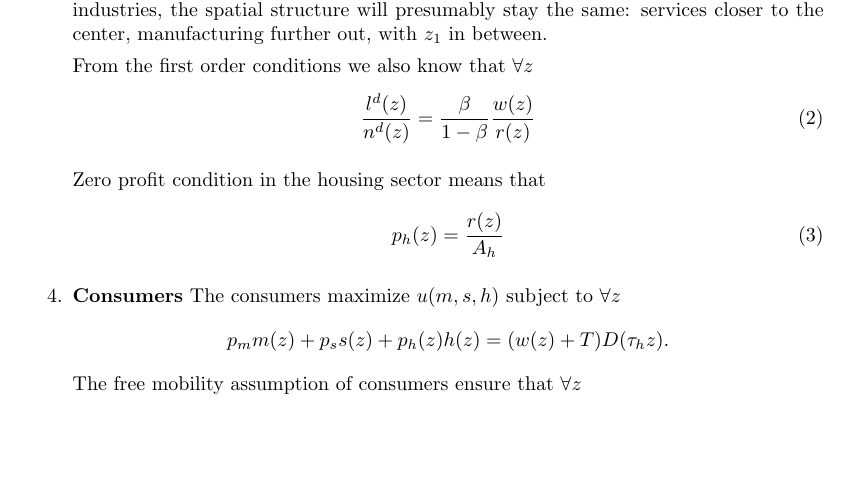
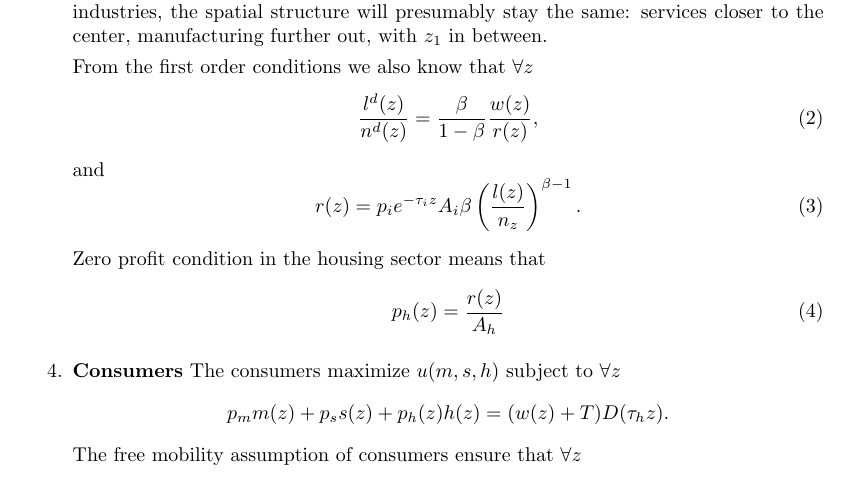
Before and after one commit to korenmiklos/cattle, a LaTeX document (text/Note on lsl.tex): part of page 2 of 3, cut so that both start at the same text, the shorter picture padded with empty space. Compiled offline with pdfLaTeX.

Commit message:
Conflict resolution!
git-svn-id: https://subversion.assembla.com/svn/balassa@137 fd3ea19a-d943-0410-ac43-fa96816610d8

```diff
--- a/text/Note on lsl.tex
+++ b/text/Note on lsl.tex
@@ -52,7 +52,11 @@ As under the same wages ($w(z)$) and $\beta$ and $A_i$, it is still only the tra
 
 From the first order conditions we also know that $\forall z$
 \begin{equation}
-\frac{l^d(z)}{n^d(z)}=\frac{\beta}{1-\beta}\frac{w(z)}{r(z)}
+\frac{l^d(z)}{n^d(z)}=\frac{\beta}{1-\beta}\frac{w(z)}{r(z)},
+\end{equation}
+and
+\begin{equation}
+r(z)=p_ie^{-\tau_iz}A_i\beta\left(\frac{l(z)}{n_z}\right)^{\beta-1}.
 \end{equation}
 
 Zero profit condition in the housing sector means that
```
Also changed, not shown: text/Note on lsl.tex (1 more changed lines).
